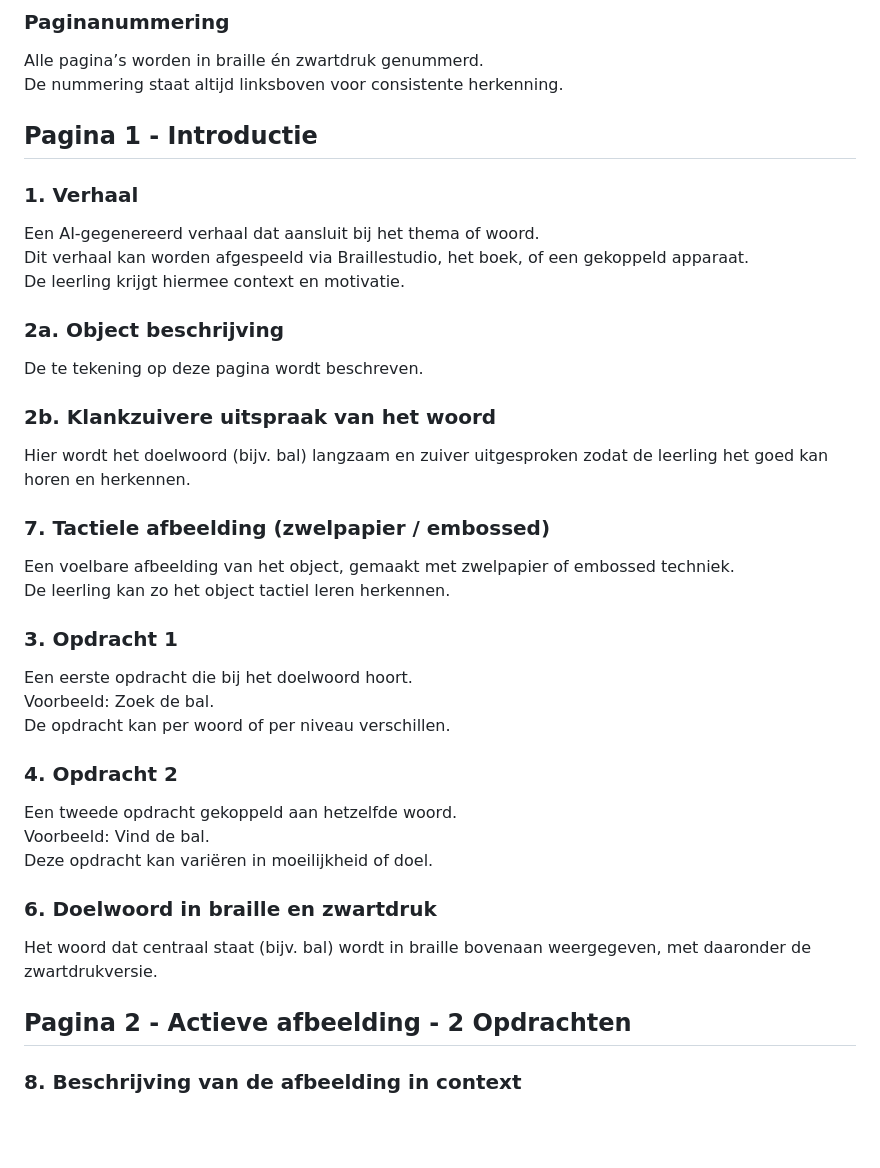
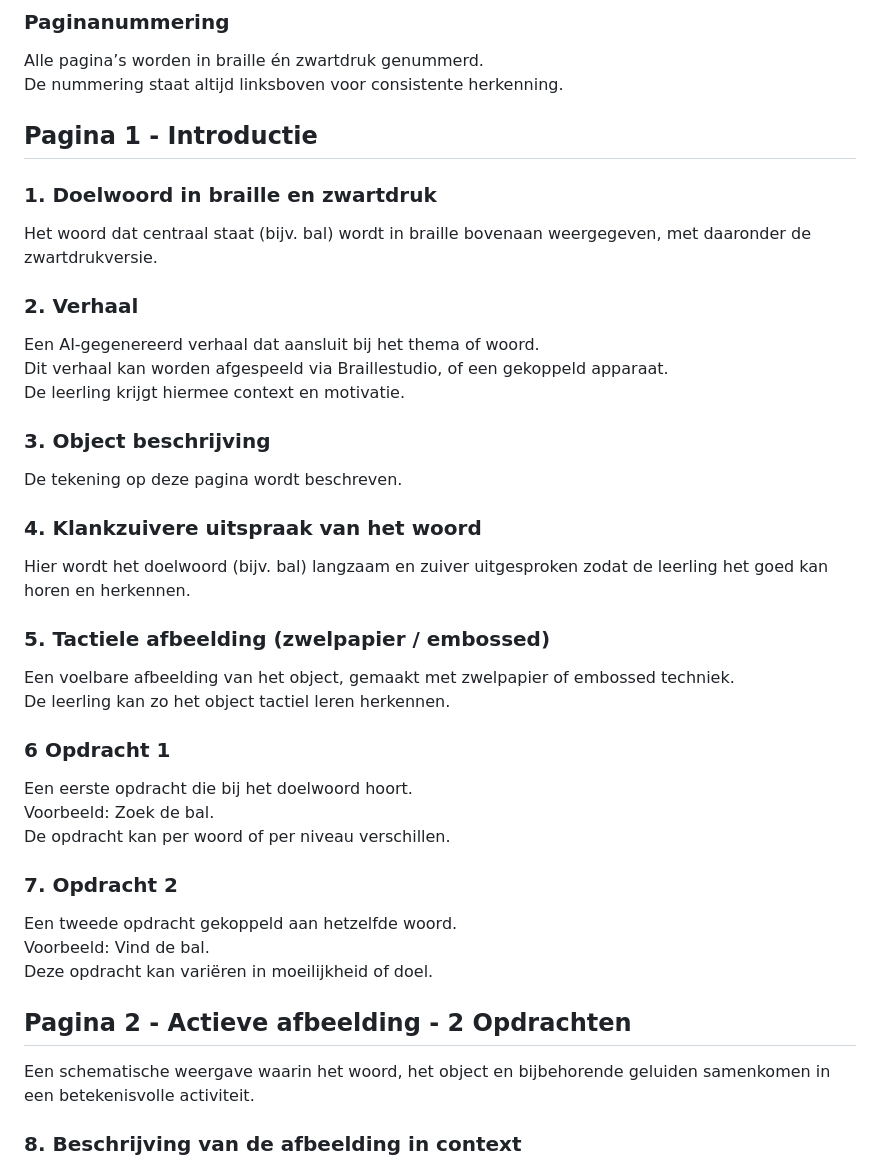
Before and after one commit to edequartel/MPOP-ssoc, a Markdown page: media/template.md, the part around one of its changes. Drawn GitHub-style; blank space fills up the shorter version.

```diff
--- a/media/template.md
+++ b/media/template.md
@@ -11,38 +11,42 @@ Alle audiobestanden worden centraal opgeslagen op een server, zodat ze altijd ac
 Alle pagina’s worden in braille én zwartdruk genummerd.
 De nummering staat altijd linksboven voor consistente herkenning.
 
+
+
 ## Pagina 1 - Introductie
 
-### 1. Verhaal
+### 1. Doelwoord in braille en zwartdruk
+Het woord dat centraal staat (bijv. bal) wordt in braille bovenaan weergegeven, met daaronder de zwartdrukversie.
+
+### 2. Verhaal
 Een AI-gegenereerd verhaal dat aansluit bij het thema of woord.
-Dit verhaal kan worden afgespeeld via Braillestudio, het boek, of een gekoppeld apparaat.
+Dit verhaal kan worden afgespeeld via Braillestudio, of een gekoppeld apparaat.
 De leerling krijgt hiermee context en motivatie.
 
-### 2a. Object beschrijving
-De te tekening op deze pagina wordt beschreven.
+### 3. Object beschrijving
+De tekening op deze pagina wordt beschreven.
 
-### 2b. Klankzuivere uitspraak van het woord
+### 4. Klankzuivere uitspraak van het woord
 Hier wordt het doelwoord (bijv. bal) langzaam en zuiver uitgesproken zodat de leerling het goed kan horen en herkennen.
 
-
-### 7. Tactiele afbeelding (zwelpapier / embossed)
+### 5. Tactiele afbeelding (zwelpapier / embossed)
 Een voelbare afbeelding van het object, gemaakt met zwelpapier of embossed techniek.
 De leerling kan zo het object tactiel leren herkennen.
 
-### 3. Opdracht 1
+### 6 Opdracht 1
 Een eerste opdracht die bij het doelwoord hoort.
 Voorbeeld: Zoek de bal.
 De opdracht kan per woord of per niveau verschillen.
 
-### 4. Opdracht 2
+### 7. Opdracht 2
 Een tweede opdracht gekoppeld aan hetzelfde woord.
 Voorbeeld: Vind de bal.
 Deze opdracht kan variëren in moeilijkheid of doel.
 
-### 6. Doelwoord in braille en zwartdruk
-Het woord dat centraal staat (bijv. bal) wordt in braille bovenaan weergegeven, met daaronder de zwartdrukversie.
+
 
 ## Pagina 2 - Actieve afbeelding - 2 Opdrachten
+Een schematische weergave waarin het woord, het object en bijbehorende geluiden samenkomen in een betekenisvolle activiteit.
 
 ### 8. Beschrijving van de afbeelding in context
 Een realistische beschrijving van hoe het object in de echte wereld voorkomt.
```
Also changed, not shown: other parts of media/template.md (+23 -17 lines).
